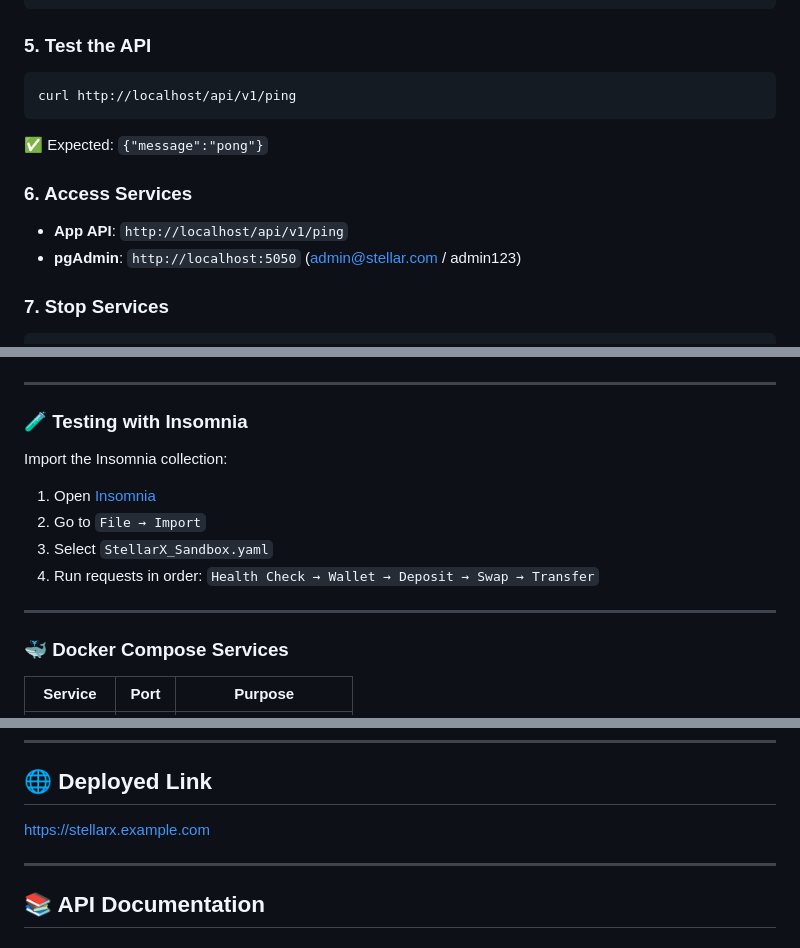
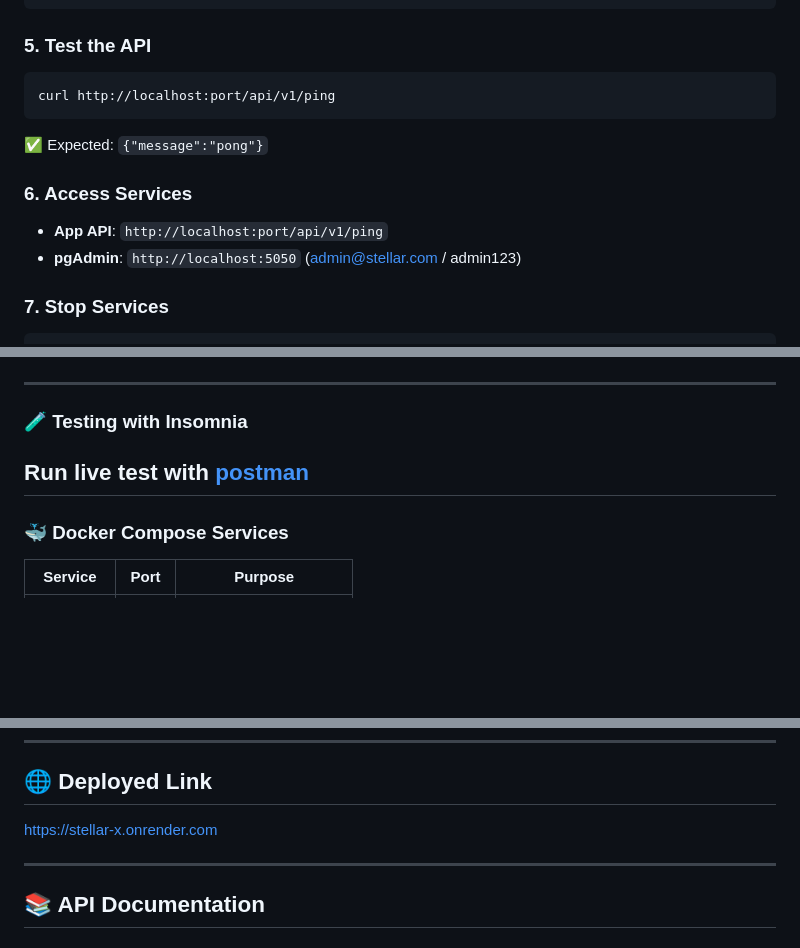
Before and after one commit to Zekeriyyah/stellar-x, a Markdown page: README.md, 3 parts joined by grey strips. GitHub-like rendering; folded sections open; blank space fills up the shorter version.

````diff
--- a/README.md
+++ b/README.md
@@ -57,14 +55,14 @@ docker compose ps
 ### 5. Test the API
 
 ```bash
-curl http://localhost/api/v1/ping
+curl http://localhost:port/api/v1/ping
 ```
 
 ✅ Expected: `{"message":"pong"}`
 
 ### 6. Access Services
 
-- **App API**: `http://localhost/api/v1/ping`
+- **App API**: `http://localhost:port/api/v1/ping`
 - **pgAdmin**: `http://localhost:5050` (admin@stellar.com / admin123)
 
 ### 7. Stop Services
@@ -100,14 +98,7 @@ stellarx/
 
 ### 🧪 Testing with Insomnia
 
-Import the Insomnia collection:
-
-1. Open [Insomnia](https://insomnia.rest/download)
-2. Go to `File → Import`
-3. Select `StellarX_Sandbox.yaml`
-4. Run requests in order: `Health Check → Wallet → Deposit → Swap → Transfer`
-
----
+## Run live test with [postman](https://documenter.getpostman.com/view/29195129/2sB3HhsMoi)
 
 ### 🐳 Docker Compose Services
 
@@ -563,7 +592,7 @@ GET /api/v1/ask?q=what+is+the+latest+most+stable+coin
 
 ## 🌐 Deployed Link
 
-[https://stellarx.example.com](https://stellarx.example.com)
+[https://stellar-x.onrender.com](https://stellar-x.onrender.com)
 
 ---
 
````
Also changed, not shown: other parts of README.md (+46 -10 lines).
